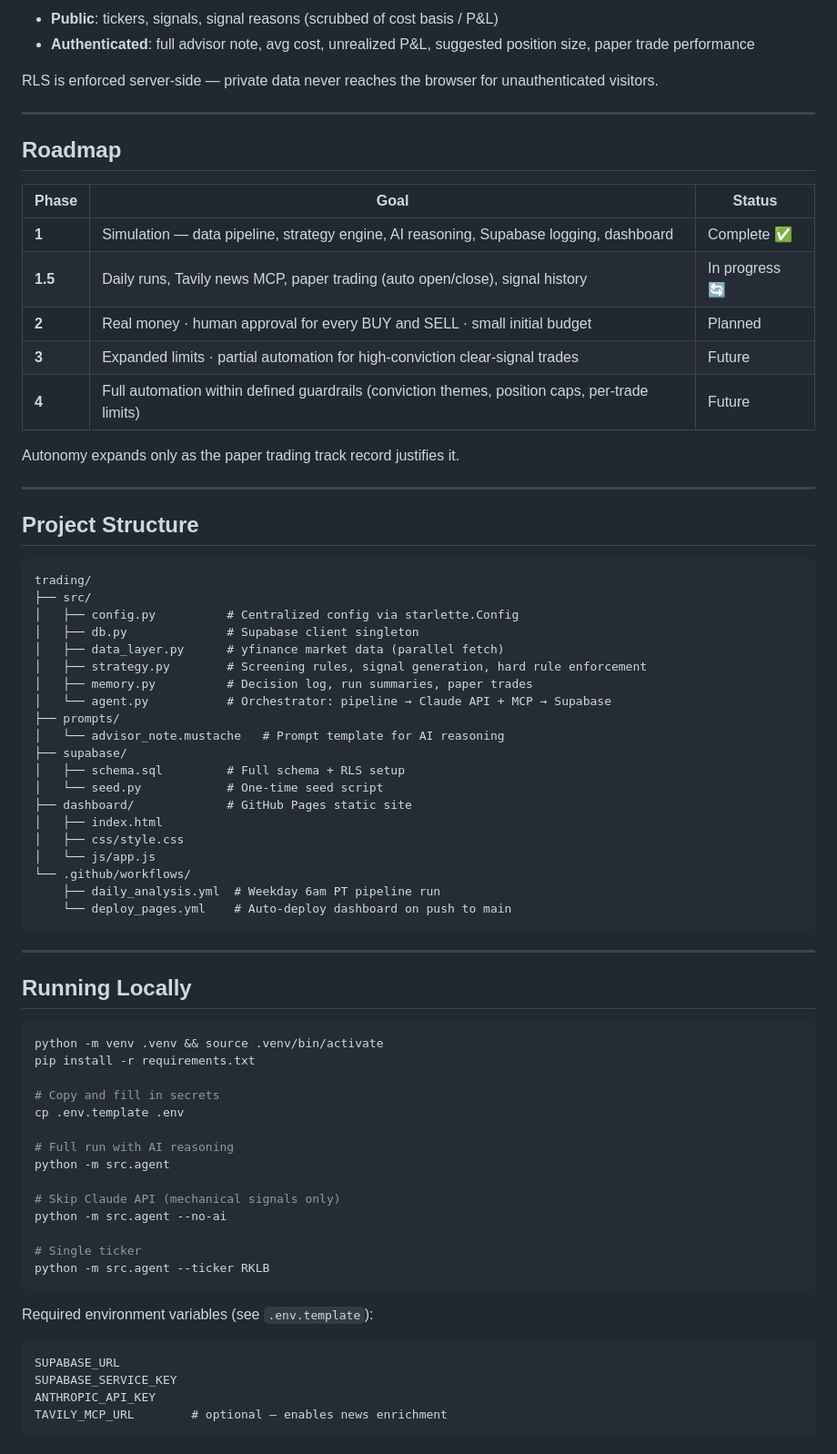
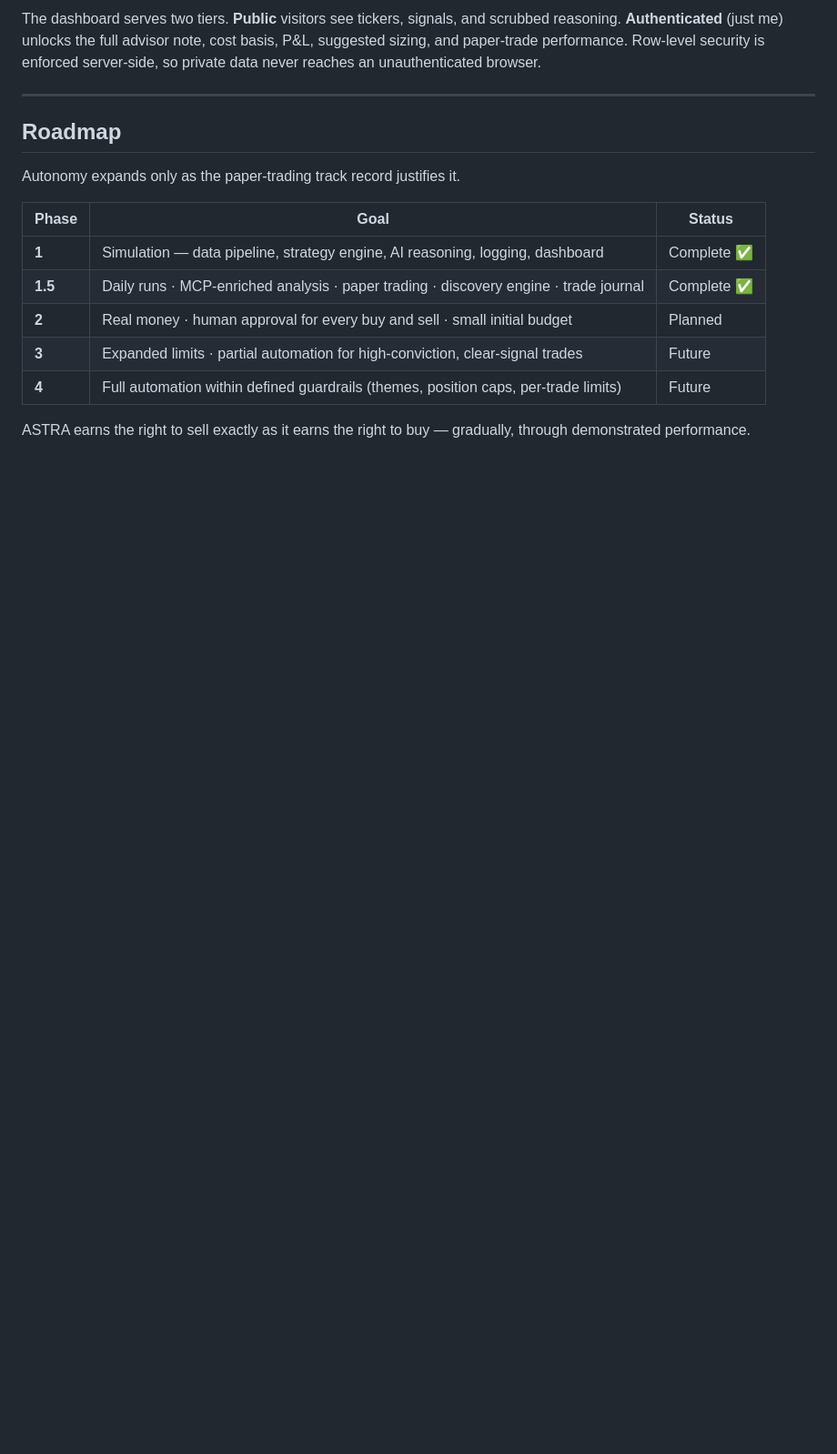
Before and after one commit to abhi-kirk/Astra, a Markdown page: README.md, the part around one of its changes. Shown at 91% size. GitHub-like rendering; blank space fills up the shorter version.

````diff
--- a/README.md
+++ b/README.md
@@ -93,76 +93,18 @@ Both required for a BUY. One alone → WATCH.
 
-- **Public**: tickers, signals, signal reasons (scrubbed of cost basis / P&L)
-- **Authenticated**: full advisor note, avg cost, unrealized P&L, suggested position size, paper trade performance
-
-RLS is enforced server-side — private data never reaches the browser for unauthenticated visitors.
+The dashboard serves two tiers. **Public** visitors see tickers, signals, and scrubbed reasoning. **Authenticated** (just me) unlocks the full advisor note, cost basis, P&L, suggested sizing, and paper-trade performance. Row-level security is enforced server-side, so private data never reaches an unauthenticated browser.
 
 ---
 
 ## Roadmap
 
+Autonomy expands only as the paper-trading track record justifies it.
+
 | Phase | Goal | Status |
 |---|---|---|
-| **1** | Simulation — data pipeline, strategy engine, AI reasoning, Supabase logging, dashboard | Complete ✅ |
-| **1.5** | Daily runs, Tavily news MCP, paper trading (auto open/close), signal history | In progress 🔄 |
-| **2** | Real money · human approval for every BUY and SELL · small initial budget | Planned |
-| **3** | Expanded limits · partial automation for high-conviction clear-signal trades | Future |
-| **4** | Full automation within defined guardrails (conviction themes, position caps, per-trade limits) | Future |
+| **1** | Simulation — data pipeline, strategy engine, AI reasoning, logging, dashboard | Complete ✅ |
+| **1.5** | Daily runs · MCP-enriched analysis · paper trading · discovery engine · trade journal | Complete ✅ |
+| **2** | Real money · human approval for every buy and sell · small initial budget | Planned |
+| **3** | Expanded limits · partial automation for high-conviction, clear-signal trades | Future |
+| **4** | Full automation within defined guardrails (themes, position caps, per-trade limits) | Future |
 
-Autonomy expands only as the paper trading track record justifies it.
-
----
-
-## Project Structure
-
-```
-trading/
-├── src/
-│   ├── config.py          # Centralized config via starlette.Config
-│   ├── db.py              # Supabase client singleton
-│   ├── data_layer.py      # yfinance market data (parallel fetch)
-│   ├── strategy.py        # Screening rules, signal generation, hard rule enforcement
-│   ├── memory.py          # Decision log, run summaries, paper trades
-│   └── agent.py           # Orchestrator: pipeline → Claude API + MCP → Supabase
-├── prompts/
-│   └── advisor_note.mustache   # Prompt template for AI reasoning
-├── supabase/
-│   ├── schema.sql         # Full schema + RLS setup
-│   └── seed.py            # One-time seed script
-├── dashboard/             # GitHub Pages static site
-│   ├── index.html
-│   ├── css/style.css
-│   └── js/app.js
-└── .github/workflows/
-    ├── daily_analysis.yml  # Weekday 6am PT pipeline run
-    └── deploy_pages.yml    # Auto-deploy dashboard on push to main
-```
-
----
-
-## Running Locally
-
-```bash
-python -m venv .venv && source .venv/bin/activate
-pip install -r requirements.txt
-
-# Copy and fill in secrets
-cp .env.template .env
-
-# Full run with AI reasoning
-python -m src.agent
-
-# Skip Claude API (mechanical signals only)
-python -m src.agent --no-ai
-
-# Single ticker
-python -m src.agent --ticker RKLB
-```
-
-Required environment variables (see `.env.template`):
-
-```
-SUPABASE_URL
-SUPABASE_SERVICE_KEY
-ANTHROPIC_API_KEY
-TAVILY_MCP_URL        # optional — enables news enrichment
-```
+ASTRA earns the right to sell exactly as it earns the right to buy — gradually, through demonstrated performance.
````
Also changed, not shown: other parts of README.md (+51 -51 lines), images/astra-home.png (added), images/astra-on-radar.png (added), 1 other file.
